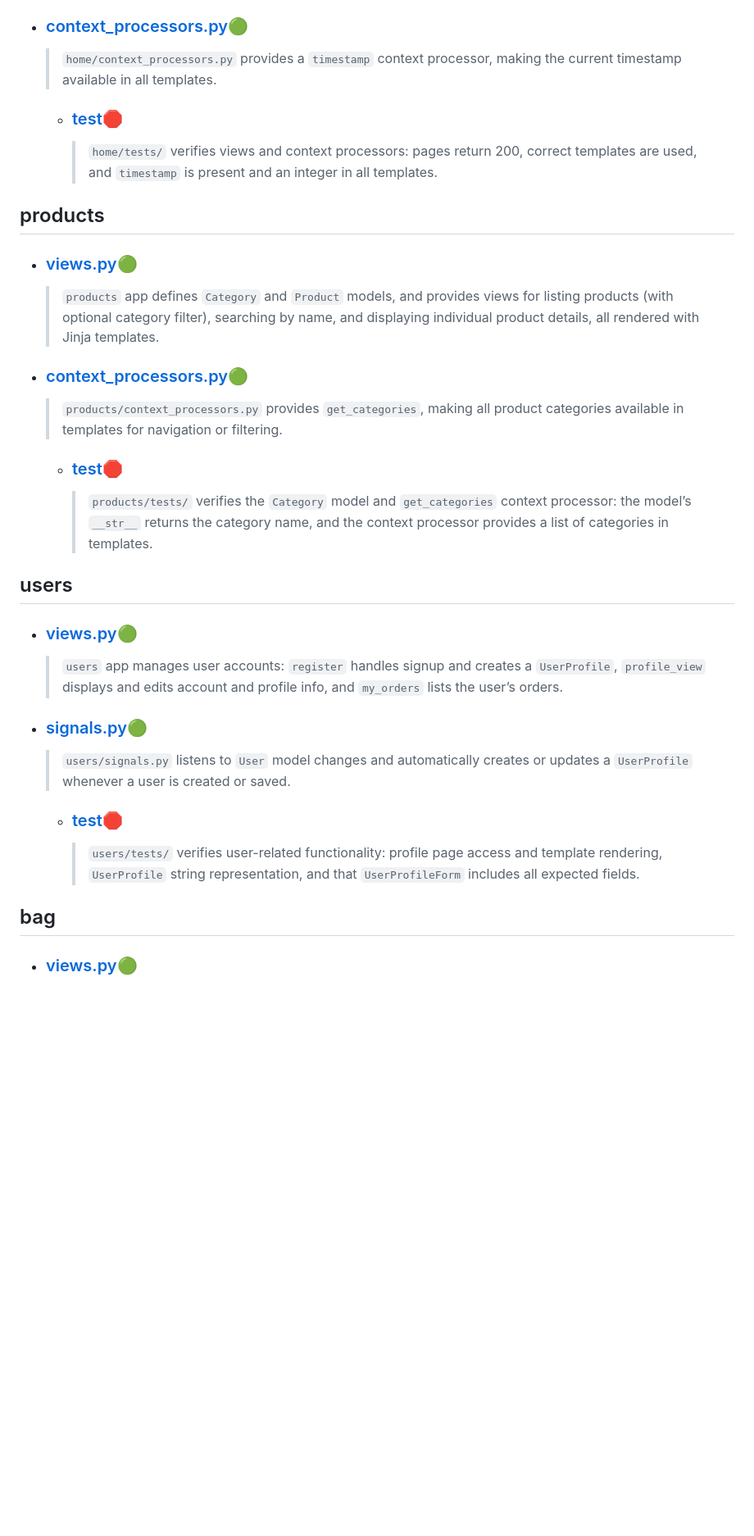
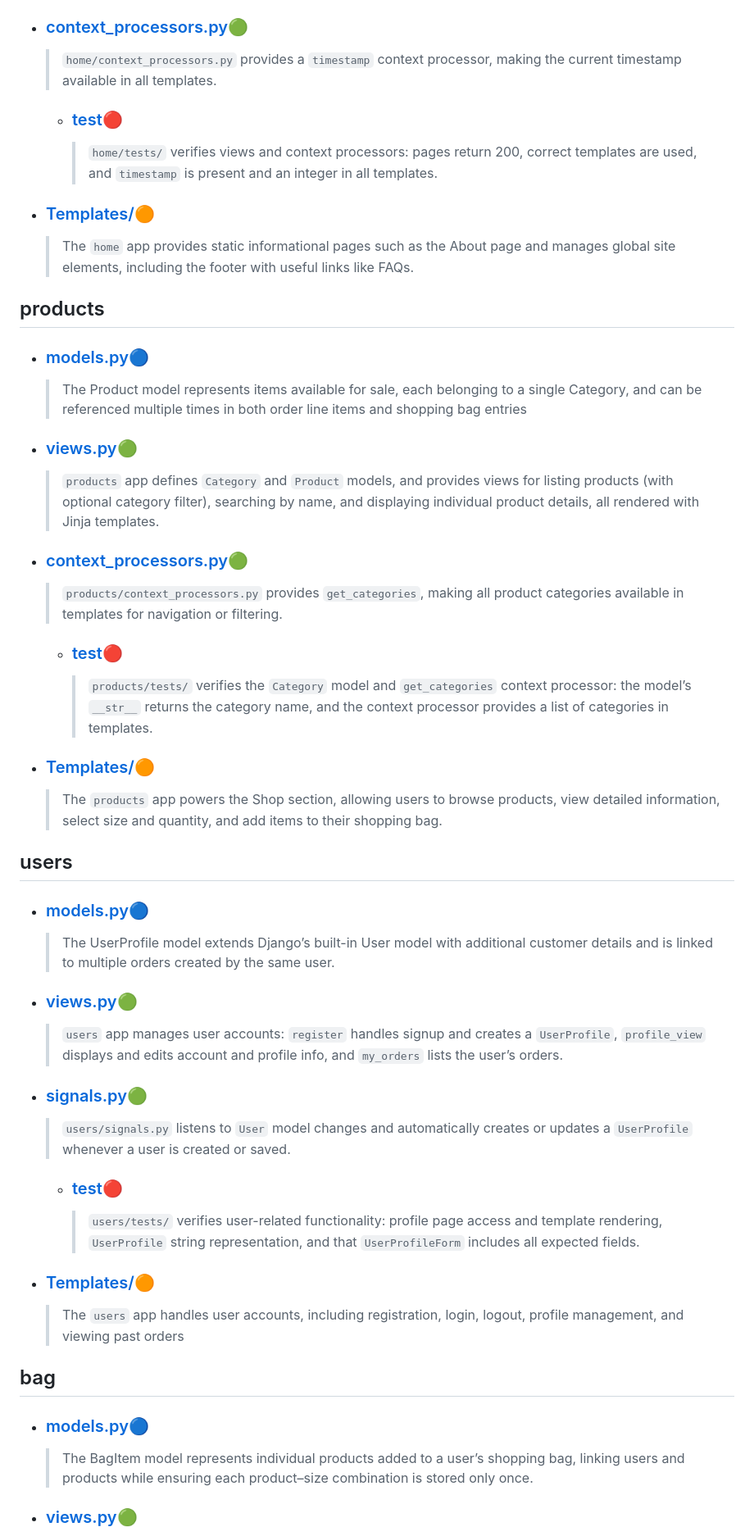
Before and after one commit to ToniEstarlich/pixel-store, a Markdown page: README.md, the part around one of its changes. Shown at 82% size. Drawn GitHub-style; blank space fills up the shorter version.

```diff
--- a/README.md
+++ b/README.md
@@ -447,26 +491,35 @@ Use the links below to explore each file’s purpose and its corresponding tests
   >``home/views.py`` renders the main pages: ``index`` with timestamp, ``faqs``, and ``about``.
 - ### [context_processors.py](/docs/apps%20README/home/context_processors_README.md)🟢
   >``home/context_processors.py`` provides a ``timestamp`` context processor, making the current timestamp available in all templates.
-  - ### [test](/docs/test%20README/home_README.md)🛑
+  - ### [test](/docs/test%20README/home_README.md)🔴
     >``home/tests/`` verifies views and context processors: pages return 200, correct templates are used, and ``timestamp`` is present and an integer in all templates.
-
+- ### [Templates/](#4-information-pages)🟠
+  >The ``home`` app provides static informational pages such as the About page and manages global site elements, including the footer with useful links like FAQs.
 ## products
+- ### [models.py](#pixel-storeproductsmodelspy)🔵
+  >The Product model represents items available for sale, each belonging to a single Category, and can be referenced multiple times in both order line items and shopping bag entries
 - ### [views.py](/docs/apps%20README/products/views_README.md)🟢
   >``products`` app defines ``Category`` and ``Product`` models, and provides views for listing products (with optional category filter), searching by name, and displaying individual product details, all rendered with Jinja templates.
 - ### [context_processors.py](/docs/apps%20README/products/context_processors_README.md)🟢
   >``products/context_processors.py`` provides ``get_categories``, making all product categories available in templates for navigation or filtering.
-  - ### [test](/docs/test%20README/products_README.md)🛑
+  - ### [test](/docs/test%20README/products_README.md)🔴
     >``products/tests/`` verifies the ``Category`` model and ``get_categories`` context processor: the model’s ``__str__`` returns the category name, and the context processor provides a list of categories in templates.
-
+- ### [Templates/](#5-shop-page)🟠
+  >The ``products`` app powers the Shop section, allowing users to browse products, view detailed information, select size and quantity, and add items to their shopping bag.
 ## users
+- ### [models.py](#pixel-storeusersmodelspy)🔵
+  >The UserProfile model extends Django’s built-in User model with additional customer details and is linked to multiple orders created by the same user.
 - ### [views.py](/docs/apps%20README/users/views_README.md)🟢
   >``users`` app manages user accounts: ``register`` handles signup and creates a ``UserProfile``, ``profile_view`` displays and edits account and profile info, and ``my_orders`` lists the user’s orders.
 - ### [signals.py](/docs/apps%20README/users/signals_README.md)🟢
   >``users/signals.py`` listens to ``User`` model changes and automatically creates or updates a ``UserProfile`` whenever a user is created or saved.
-  - ### [test](/docs/test%20README/users_README.md)🛑
+  - ### [test](/docs/test%20README/users_README.md)🔴
     >``users/tests/`` verifies user-related functionality: profile page access and template rendering, ``UserProfile`` string representation, and that ``UserProfileForm`` includes all expected fields.
-
+- ### [Templates/](#1-user-registration)🟠
+  >The ``users`` app handles user accounts, including registration, login, logout, profile management, and viewing past orders
 ## bag
+- ### [models.py](#pixel-storebagmodelspy)🔵
+  >The BagItem model represents individual products added to a user’s shopping bag, linking users and products while ensuring each product–size combination is stored only once.
 - ### [views.py](/docs/apps%20README/bag/views_README.md)🟢
   >``bag`` app manages the shopping bag: ``view_bag`` displays items with totals, ``add_to_bag`` adds or updates items via POST/AJAX, ``remove_from_bag`` deletes items, and ``clear_bag`` empties the bag for the user.
 - ### [context_processors.py](/docs/apps%20README/bag/context_processors_README.md)🟢
```
Also changed, not shown: other parts of README.md (+65 -16 lines).
